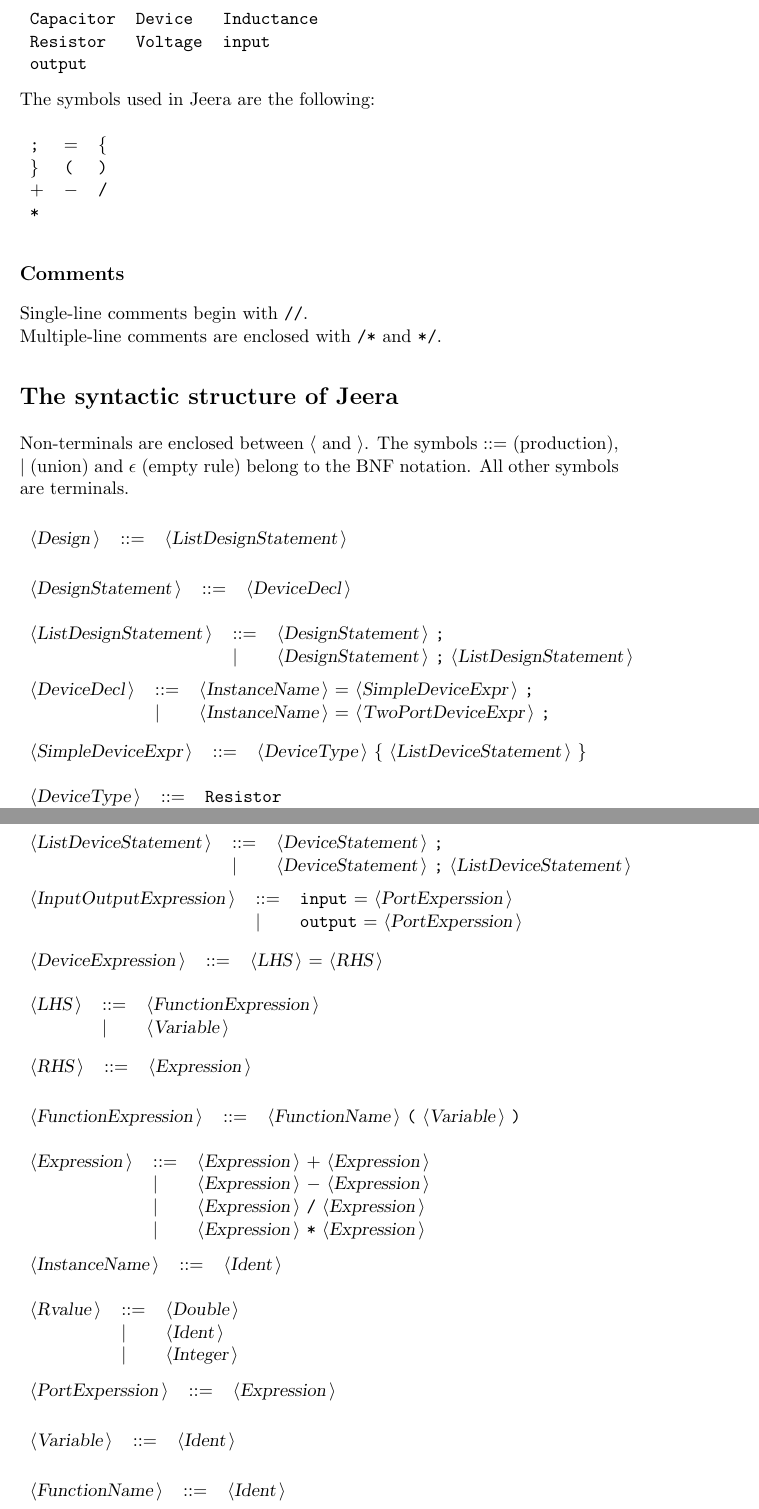
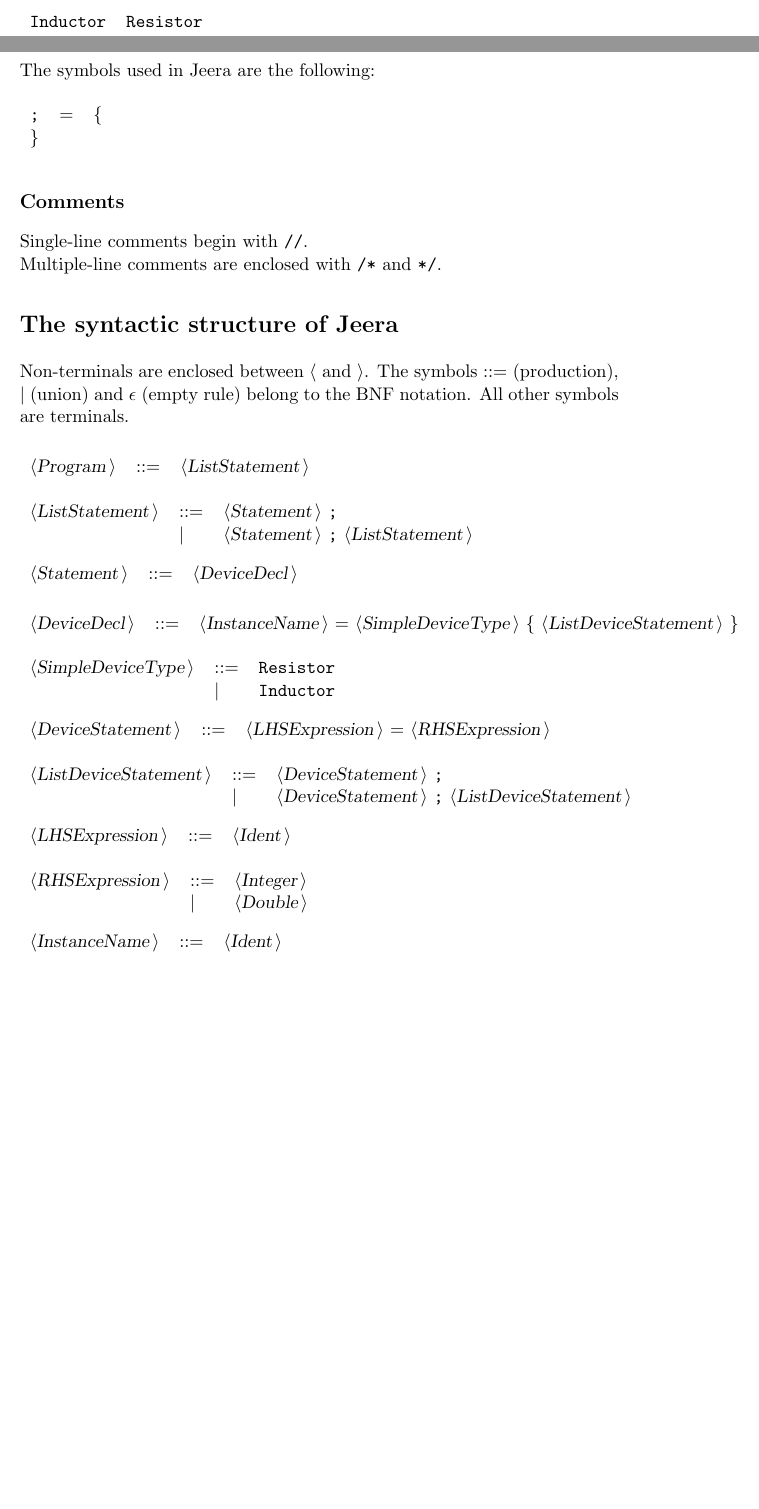
Before and after one commit to dilawar/hspice, a LaTeX document (Jeera/Doc.tex): two parts of pages 2 and 3 of 3 before the commit and two parts of pages 1 and 2 of 2 after it, joined at a grey line, cut at the place of the change, the shorter picture padded with empty space. Compiled offline with pdfLaTeX.

Commit message:
Somewhat more complicated grammar. Go home and read some fiction

```diff
--- a/Jeera/Doc.tex
+++ b/Jeera/Doc.tex
@@ -46,18 +46,14 @@ The set of reserved words is the set of terminals appearing in the grammar. Thos
 The reserved words used in Jeera are the following: \\
 
 \begin{tabular}{lll}
-{\reserved{Capacitor}} &{\reserved{Device}} &{\reserved{Inductance}} \\
-{\reserved{Resistor}} &{\reserved{Voltage}} &{\reserved{input}} \\
-{\reserved{output}} & & \\
+{\reserved{Inductor}} &{\reserved{Resistor}} & \\
 \end{tabular}\\
 
 The symbols used in Jeera are the following: \\
 
 \begin{tabular}{lll}
 {\symb{;}} &{\symb{{$=$}}} &{\symb{\{}} \\
-{\symb{\}}} &{\symb{(}} &{\symb{)}} \\
-{\symb{{$+$}}} &{\symb{{$-$}}} &{\symb{/}} \\
-{\symb{*}} & & \\
+{\symb{\}}} & & \\
 \end{tabular}\\
 
 \subsection*{Comments}
@@ -70,27 +66,26 @@ and {\emptyP} (empty rule) belong to the BNF notation.
 All other symbols are terminals.\\
 
 \begin{tabular}{lll}
-{\nonterminal{Design}} & {\arrow}  &{\nonterminal{ListDesignStatement}}  \\
+{\nonterminal{Program}} & {\arrow}  &{\nonterminal{ListStatement}}  \\
 \end{tabular}\\
 
 \begin{tabular}{lll}
-{\nonterminal{DesignStatement}} & {\arrow}  &{\nonterminal{DeviceDecl}}  \\
+{\nonterminal{ListStatement}} & {\arrow}  &{\nonterminal{Statement}} {\terminal{;}}  \\
+ & {\delimit}  &{\nonterminal{Statement}} {\terminal{;}} {\nonterminal{ListStatement}}  \\
 \end{tabular}\\
 
 \begin{tabular}{lll}
-{\nonterminal{ListDesignStatement}} & {\arrow}  &{\nonterminal{DesignStatement}} {\terminal{;}}  \\
- & {\delimit}  &{\nonterminal{DesignStatement}} {\terminal{;}} {\nonterminal{ListDesignStatement}}  \\
+{\nonterminal{Statement}} & {\arrow}  &{\nonterminal{DeviceDecl}}  \\
 \end{tabular}\\
 
 \begin{tabular}{lll}
-{\nonterminal{DeviceDecl}} & {\arrow}  &{\nonterminal{InstanceName}} {\terminal{{$=$}}} {\nonterminal{SimpleDeviceExpr}} {\terminal{;}}  \\
- & {\delimit}  &{\nonterminal{InstanceName}} {\terminal{{$=$}}} {\nonterminal{TwoPortDeviceExpr}} {\terminal{;}}  \\
+{\nonterminal{DeviceDecl}} & {\arrow}  &{\nonterminal{InstanceName}} {\terminal{{$=$}}} {\nonterminal{SimpleDeviceType}} {\terminal{\{}} {\nonterminal{ListDeviceStatement}} {\terminal{\}}}  \\
 \end{tabular}\\
 
 \begin{tabular}{lll}
-{\nonterminal{SimpleDeviceExpr}} & {\arrow}  &{\nonterminal{DeviceType}} {\terminal{\{}} {\nonterminal{ListDeviceStatement}} {\terminal{\}}}  \\
+{\nonterminal{SimpleDeviceType}} & {\arrow}  &{\terminal{Resistor}}  \\
+ & {\delimit}  &{\terminal{Inductor}}  \\
 \end{tabular}\\
 
 \begin{tabular}{lll}
-{\nonterminal{DeviceType}} & {\arrow}  &{\terminal{Resistor}}  \\
- & {\delimit}  &{\terminal{Capacitor}}  \\
+{\nonterminal{DeviceStatement}} & {\arrow}  &{\nonterminal{LHSExpression}} {\terminal{{$=$}}} {\nonterminal{RHSExpression}}  \\
@@ -113,56 +97,18 @@ All other symbols are terminals.\\
 \end{tabular}\\
 
 \begin{tabular}{lll}
-{\nonterminal{InputOutputExpression}} & {\arrow}  &{\terminal{input}} {\terminal{{$=$}}} {\nonterminal{PortExperssion}}  \\
- & {\delimit}  &{\terminal{output}} {\terminal{{$=$}}} {\nonterminal{PortExperssion}}  \\
+{\nonterminal{LHSExpression}} & {\arrow}  &{\nonterminal{Ident}}  \\
 \end{tabular}\\
 
 \begin{tabular}{lll}
-{\nonterminal{DeviceExpression}} & {\arrow}  &{\nonterminal{LHS}} {\terminal{{$=$}}} {\nonterminal{RHS}}  \\
-\end{tabular}\\
-
-\begin{tabular}{lll}
-{\nonterminal{LHS}} & {\arrow}  &{\nonterminal{FunctionExpression}}  \\
- & {\delimit}  &{\nonterminal{Variable}}  \\
-\end{tabular}\\
-
-\begin{tabular}{lll}
-{\nonterminal{RHS}} & {\arrow}  &{\nonterminal{Expression}}  \\
-\end{tabular}\\
-
-\begin{tabular}{lll}
-{\nonterminal{FunctionExpression}} & {\arrow}  &{\nonterminal{FunctionName}} {\terminal{(}} {\nonterminal{Variable}} {\terminal{)}}  \\
-\end{tabular}\\
-
-\begin{tabular}{lll}
-{\nonterminal{Expression}} & {\arrow}  &{\nonterminal{Expression}} {\terminal{{$+$}}} {\nonterminal{Expression}}  \\
- & {\delimit}  &{\nonterminal{Expression}} {\terminal{{$-$}}} {\nonterminal{Expression}}  \\
- & {\delimit}  &{\nonterminal{Expression}} {\terminal{/}} {\nonterminal{Expression}}  \\
- & {\delimit}  &{\nonterminal{Expression}} {\terminal{*}} {\nonterminal{Expression}}  \\
+{\nonterminal{RHSExpression}} & {\arrow}  &{\nonterminal{Integer}}  \\
+ & {\delimit}  &{\nonterminal{Double}}  \\
 \end{tabular}\\
 
 \begin{tabular}{lll}
 {\nonterminal{InstanceName}} & {\arrow}  &{\nonterminal{Ident}}  \\
 \end{tabular}\\
 
-\begin{tabular}{lll}
-{\nonterminal{Rvalue}} & {\arrow}  &{\nonterminal{Double}}  \\
- & {\delimit}  &{\nonterminal{Ident}}  \\
- & {\delimit}  &{\nonterminal{Integer}}  \\
-\end{tabular}\\
-
-\begin{tabular}{lll}
-{\nonterminal{PortExperssion}} & {\arrow}  &{\nonterminal{Expression}}  \\
-\end{tabular}\\
-
-\begin{tabular}{lll}
-{\nonterminal{Variable}} & {\arrow}  &{\nonterminal{Ident}}  \\
-\end{tabular}\\
-
-\begin{tabular}{lll}
-{\nonterminal{FunctionName}} & {\arrow}  &{\nonterminal{Ident}}  \\
-\end{tabular}\\
-
 
 
 \end{document}
```
Also changed, not shown: Jeera/Doc.txt (+15 -38 lines), Jeera/Doc.tex (17 more changed lines), 10 other files.
